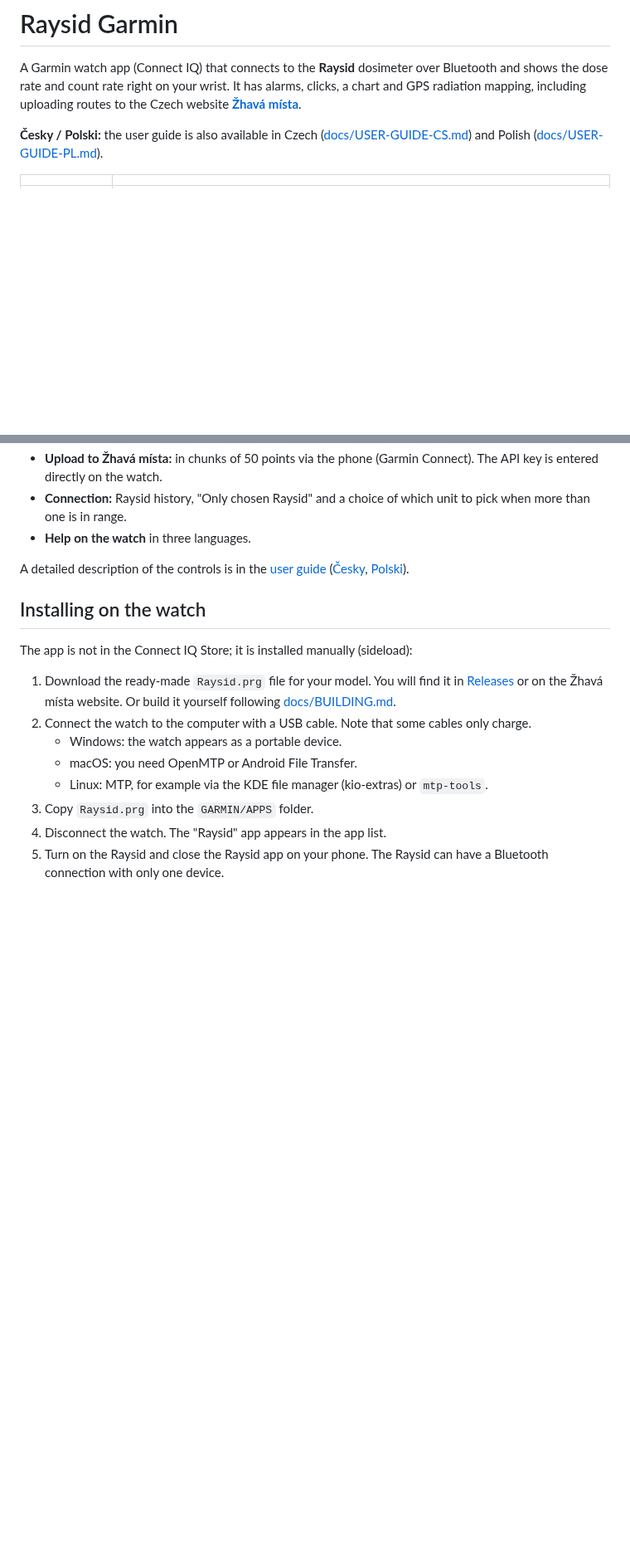
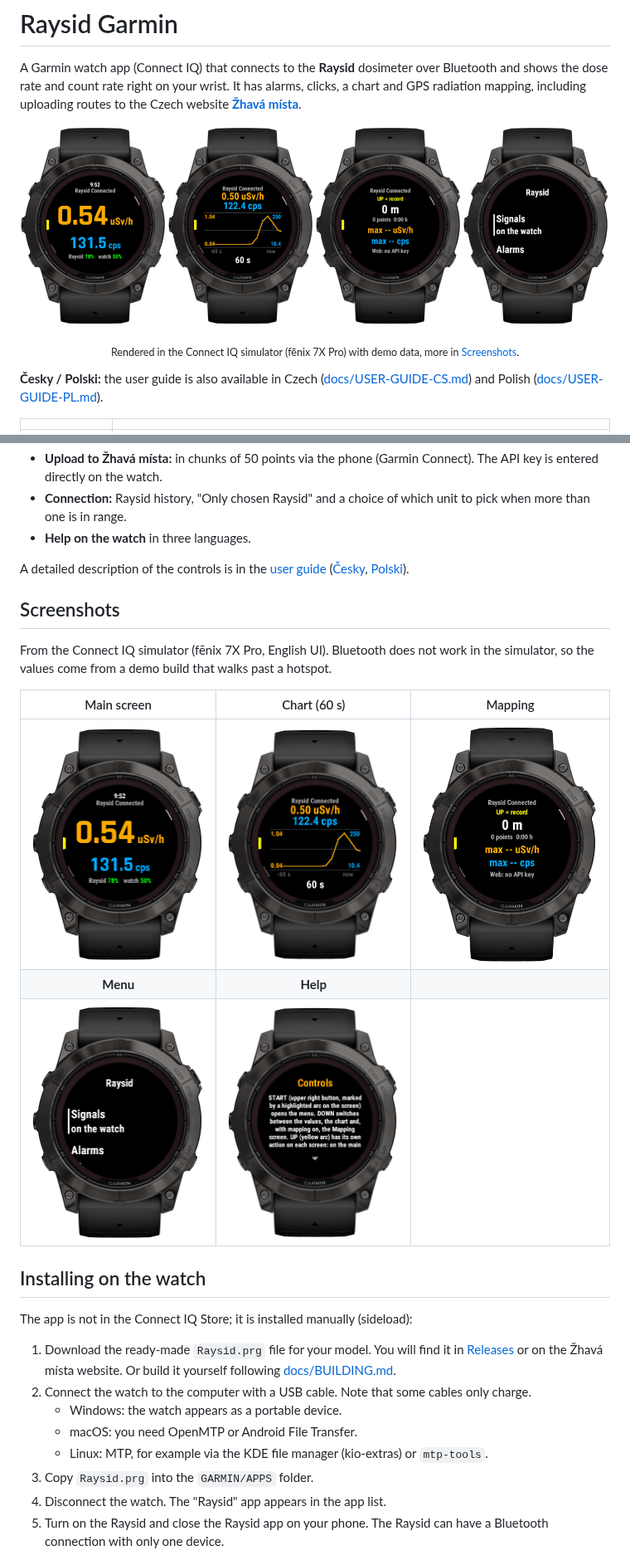
Before and after one commit to Vit882/Raysid-for-Garmin-, a Markdown page: README.md, 2 parts joined by grey strips. Shown at 83% size. Rendered like a GitHub page; pictures changed too: docs/images/01-main.png (added), docs/images/03-chart-60s.png (added), docs/images/04-mapping.png (added); blank space fills up the shorter version.

Commit message:
README: add screenshots rendered in the Connect IQ simulator
Co-Authored-By: Claude Opus 5.5 (1M context) <noreply@anthropic.com>
Claude-Session: https://claude.ai/code/session_01S2dPUr7sRK1gXKHoqYXe5Y

```diff
--- a/README.md
+++ b/README.md
@@ -1,6 +1,9 @@
 # Raysid Garmin
 
 A Garmin watch app (Connect IQ) that connects to the **Raysid** dosimeter over Bluetooth and shows the dose rate and count rate right on your wrist. It has alarms, clicks, a chart and GPS radiation mapping, including uploading routes to the Czech website **[Žhavá místa](https://zhavamista.cz)**.
+
+<p align="center"><img src="docs/images/screens.png" alt="Main screen, chart, Mapping screen and menu of the app on a fēnix 7X Pro" width="100%"></p>
+<p align="center"><sub>Rendered in the Connect IQ simulator (fēnix 7X Pro) with demo data, more in <a href="#screenshots">Screenshots</a>.</sub></p>
 
 **Česky / Polski:** the user guide is also available in Czech ([docs/USER-GUIDE-CS.md](docs/USER-GUIDE-CS.md)) and Polish ([docs/USER-GUIDE-PL.md](docs/USER-GUIDE-PL.md)).
 
@@ -32,6 +35,16 @@ A Garmin watch app (Connect IQ) that connects to the **Raysid** dosimeter over B
 - **Help on the watch** in three languages.
 
 A detailed description of the controls is in the [user guide](docs/USER-GUIDE.md) ([Česky](docs/USER-GUIDE-CS.md), [Polski](docs/USER-GUIDE-PL.md)).
+
+## Screenshots
+
+From the Connect IQ simulator (fēnix 7X Pro, English UI). Bluetooth does not work in the simulator, so the values come from a demo build that walks past a hotspot.
+
+| Main screen | Chart (60 s) | Mapping |
+|:---:|:---:|:---:|
+| <img src="docs/images/01-main.png" width="260" alt="Main screen"> | <img src="docs/images/03-chart-60s.png" width="260" alt="Chart"> | <img src="docs/images/04-mapping.png" width="260" alt="Mapping screen"> |
+| **Menu** | **Help** | |
+| <img src="docs/images/05-menu.png" width="260" alt="Menu"> | <img src="docs/images/07-help-page.png" width="260" alt="Help page"> | |
 
 ## Installing on the watch
 
```
